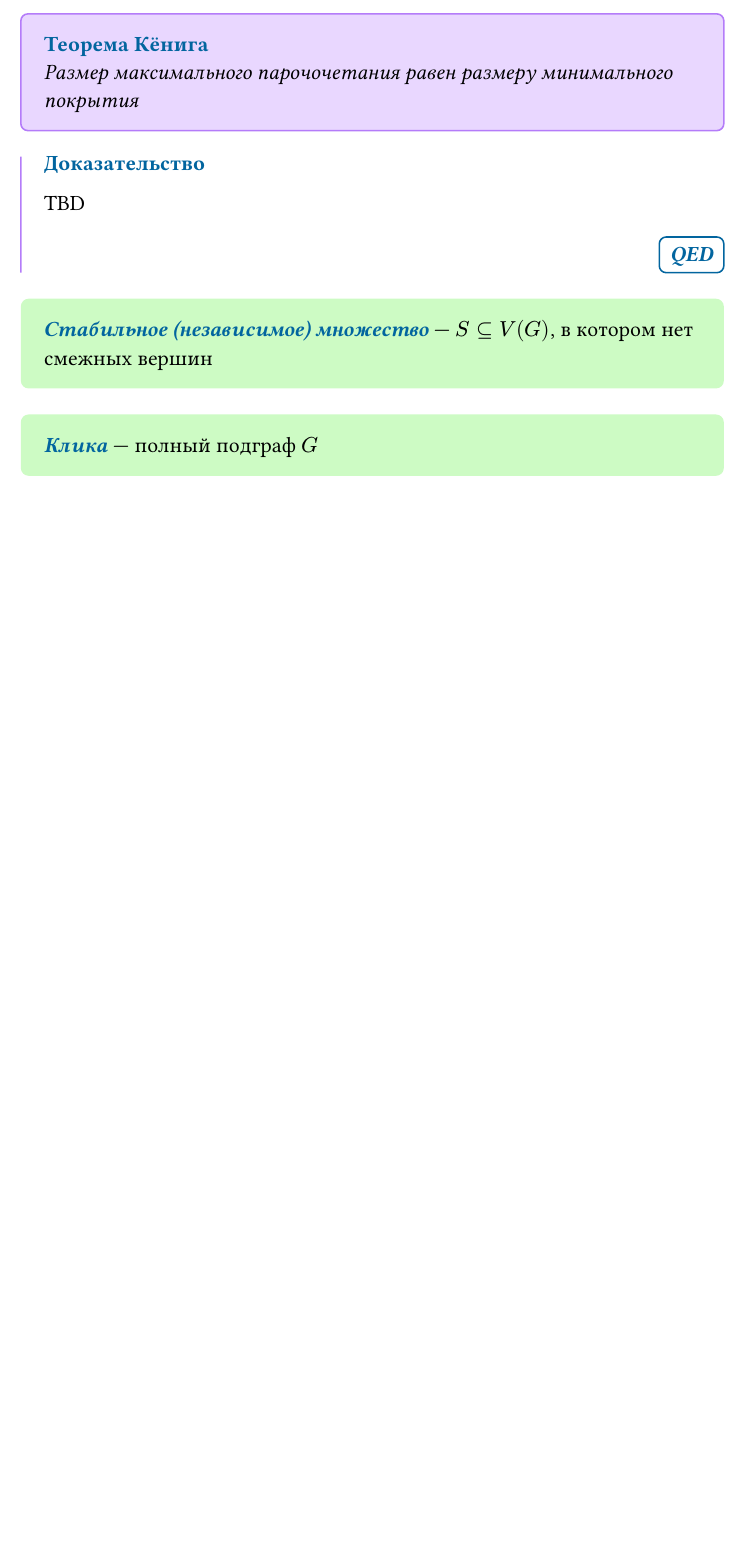
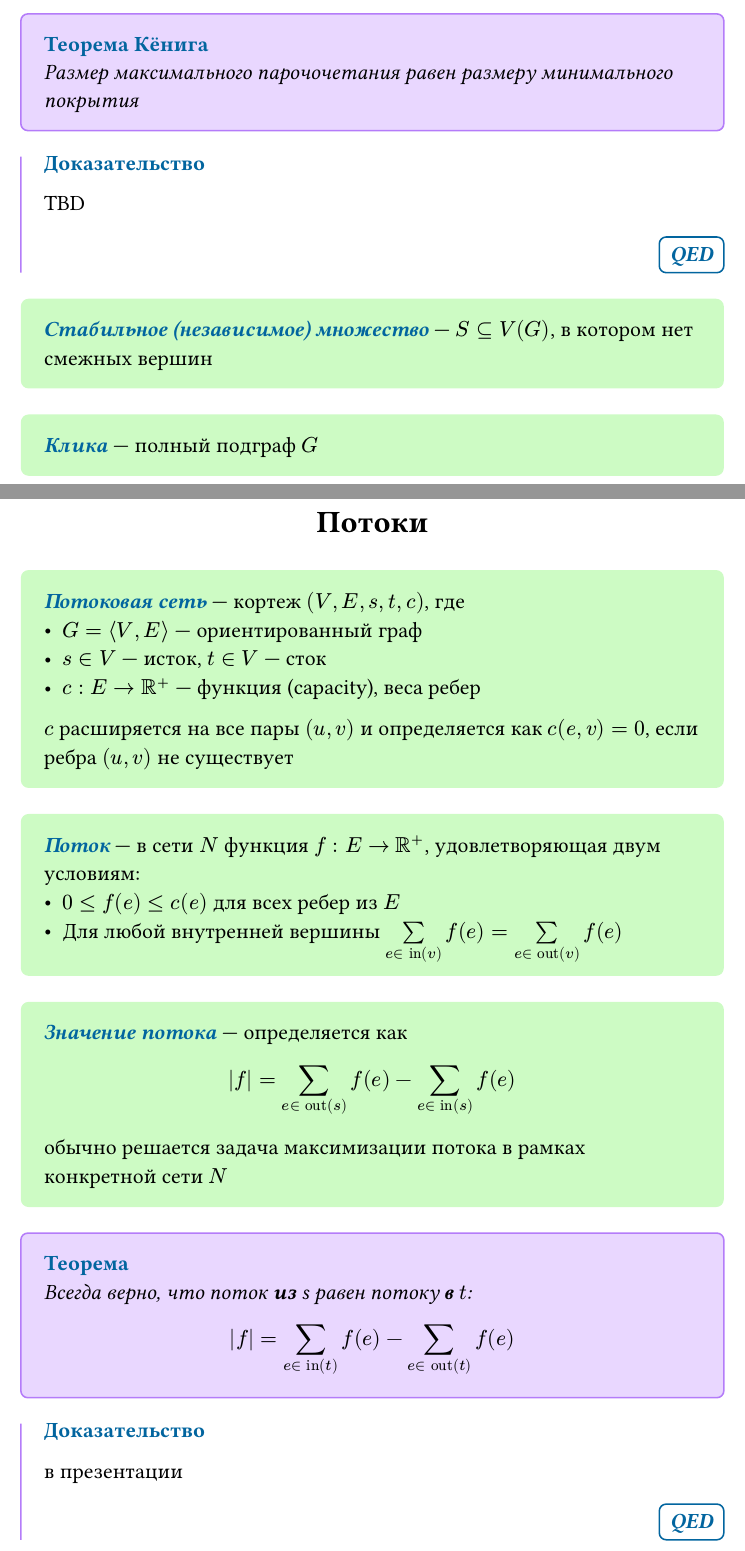
Before and after one commit to tusman4ik/04y29-lecture-notes, a Typst document (discrete-math/01-graph-theory/graph_theory.typ): part of page 30 of 30 before the commit and two parts of pages 30 and 31 of 32 after it, the two joined at a grey line, cut so that both start at the same text, the shorter picture padded with empty space. The pictures show the PDF file discrete-math/01-graph-theory/graph_theory.pdf that the author committed with the source.

Commit message:
[dmt][01]: note update

```diff
--- a/discrete-math/01-graph-theory/graph_theory.typ
+++ b/discrete-math/01-graph-theory/graph_theory.typ
@@ -856,3 +856,45 @@ _ Здесь определения будут поясняться на при
   [Клика],
   [полный подграф $G$],
 )
+
+#notes-header([Потоки], pgbreak: true)
+
+#def(
+  [Потоковая сеть],
+  [
+    кортеж $(V, E, s, t, c)$, где
+    - $G = pair(V, E)$ --- ориентированный граф
+    - $s in V$ --- исток, $t in V$ --- сток
+    - $c : E -> RR^+$ --- функция (capacity), веса ребер
+    $c$ расширяется на все пары $(u, v)$ и определяется как $c(e, v) = 0$, если ребра $(u, v)$ не существует
+  ],
+)
+#def(
+  [Поток],
+  [
+    в сети $N$ функция $f : E -> RR^+$, удовлетворяющая двум условиям:
+    - $0 <= f(e) <= c(e)$ для всех ребер из $E$
+    - Для любой внутренней вершины $limits(sum)_(e in "in"(v)) f(e) = limits(sum)_(e in "out"(v)) f(e)$
+  ],
+)
+#def(
+  [Значение потока],
+  [
+    определяется как
+    $
+      abs(f) = limits(sum)_(e in "out"(s)) f(e) - limits(sum)_(e in "in"(s)) f(e)
+    $
+    обычно решается задача максимизации потока в рамках конкретной сети $N$
+  ],
+)
+
+#theorem(
+  [Всегда верно, что поток *из* s равен потоку *в* $t$: $ abs(f) = limits(sum)_(e in "in"(t)) f(e) - limits(sum)_(e in "out"(t)) f(e) $],
+  [
+    в презентации
+  ],
+)
+
+
+#def(
+  [$s"-"t$ разрез],
```
Also changed, not shown: discrete-math/01-graph-theory/graph_theory.pdf, discrete-math/01-graph-theory/graph_theory.typ (38 more changed lines).
